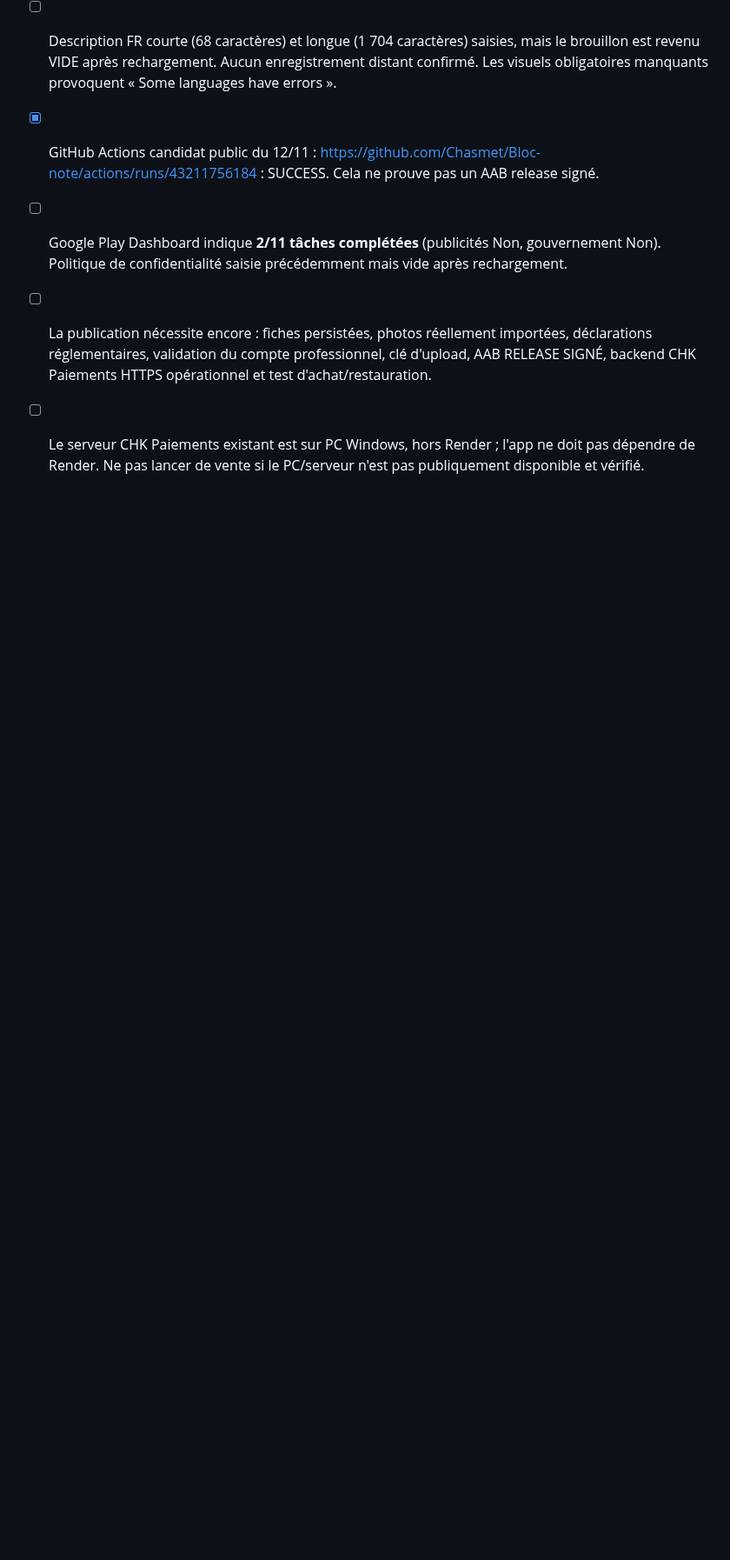
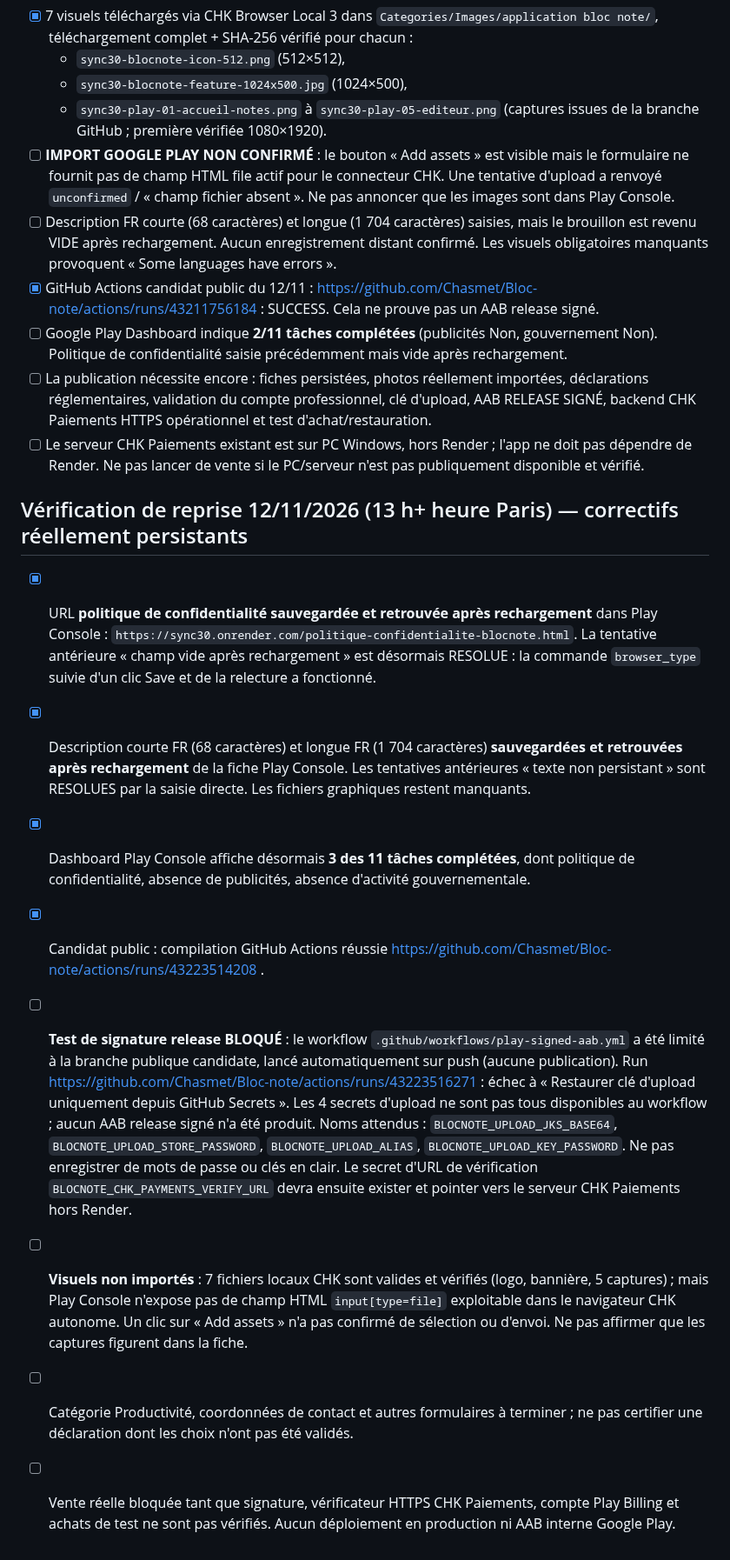
Before and after one commit to Chasmet/Bloc-note, a Markdown page: play-store/checklist-publication.md, the part around the change. Shown at 87% size. Rendered like a GitHub page; blank space fills up the shorter version.

Commit message:
Valider les champs persistants Play Console et tracer le blocage de signature release

```diff
--- a/play-store/checklist-publication.md
+++ b/play-store/checklist-publication.md
@@ -64,3 +64,13 @@ Le simple clic « Save » avec bouton désactivé ne prouve PAS la sauvegarde di
 - [ ] Google Play Dashboard indique **2/11 tâches complétées** (publicités Non, gouvernement Non). Politique de confidentialité saisie précédemment mais vide après rechargement.
 - [ ] La publication nécessite encore : fiches persistées, photos réellement importées, déclarations réglementaires, validation du compte professionnel, clé d'upload, AAB RELEASE SIGNÉ, backend CHK Paiements HTTPS opérationnel et test d'achat/restauration.
 - [ ] Le serveur CHK Paiements existant est sur PC Windows, hors Render ; l'app ne doit pas dépendre de Render. Ne pas lancer de vente si le PC/serveur n'est pas publiquement disponible et vérifié.
+
+## Vérification de reprise 12/11/2026 (13 h+ heure Paris) — correctifs réellement persistants
+- [x] URL **politique de confidentialité sauvegardée et retrouvée après rechargement** dans Play Console : `https://sync30.onrender.com/politique-confidentialite-blocnote.html`. La tentative antérieure « champ vide après rechargement » est désormais RESOLUE : la commande `browser_type` suivie d'un clic Save et de la relecture a fonctionné.
+- [x] Description courte FR (68 caractères) et longue FR (1 704 caractères) **sauvegardées et retrouvées après rechargement** de la fiche Play Console. Les tentatives antérieures « texte non persistant » sont RESOLUES par la saisie directe. Les fichiers graphiques restent manquants.
+- [x] Dashboard Play Console affiche désormais **3 des 11 tâches complétées**, dont politique de confidentialité, absence de publicités, absence d'activité gouvernementale.
+- [x] Candidat public : compilation GitHub Actions réussie https://github.com/Chasmet/Bloc-note/actions/runs/43223514208 .
+- [ ] **Test de signature release BLOQUÉ** : le workflow `.github/workflows/play-signed-aab.yml` a été limité à la branche publique candidate, lancé automatiquement sur push (aucune publication). Run https://github.com/Chasmet/Bloc-note/actions/runs/43223516271 : échec à « Restaurer clé d'upload uniquement depuis GitHub Secrets ». Les 4 secrets d'upload ne sont pas tous disponibles au workflow ; aucun AAB release signé n'a été produit. Noms attendus : `BLOCNOTE_UPLOAD_JKS_BASE64`, `BLOCNOTE_UPLOAD_STORE_PASSWORD`, `BLOCNOTE_UPLOAD_ALIAS`, `BLOCNOTE_UPLOAD_KEY_PASSWORD`. Ne pas enregistrer de mots de passe ou clés en clair. Le secret d'URL de vérification `BLOCNOTE_CHK_PAYMENTS_VERIFY_URL` devra ensuite exister et pointer vers le serveur CHK Paiements hors Render.
+- [ ] **Visuels non importés** : 7 fichiers locaux CHK sont valides et vérifiés (logo, bannière, 5 captures) ; mais Play Console n'expose pas de champ HTML `input[type=file]` exploitable dans le navigateur CHK autonome. Un clic sur « Add assets » n'a pas confirmé de sélection ou d'envoi. Ne pas affirmer que les captures figurent dans la fiche.
+- [ ] Catégorie Productivité, coordonnées de contact et autres formulaires à terminer ; ne pas certifier une déclaration dont les choix n'ont pas été validés.
+- [ ] Vente réelle bloquée tant que signature, vérificateur HTTPS CHK Paiements, compte Play Billing et achats de test ne sont pas vérifiés. Aucun déploiement en production ni AAB interne Google Play.
```
